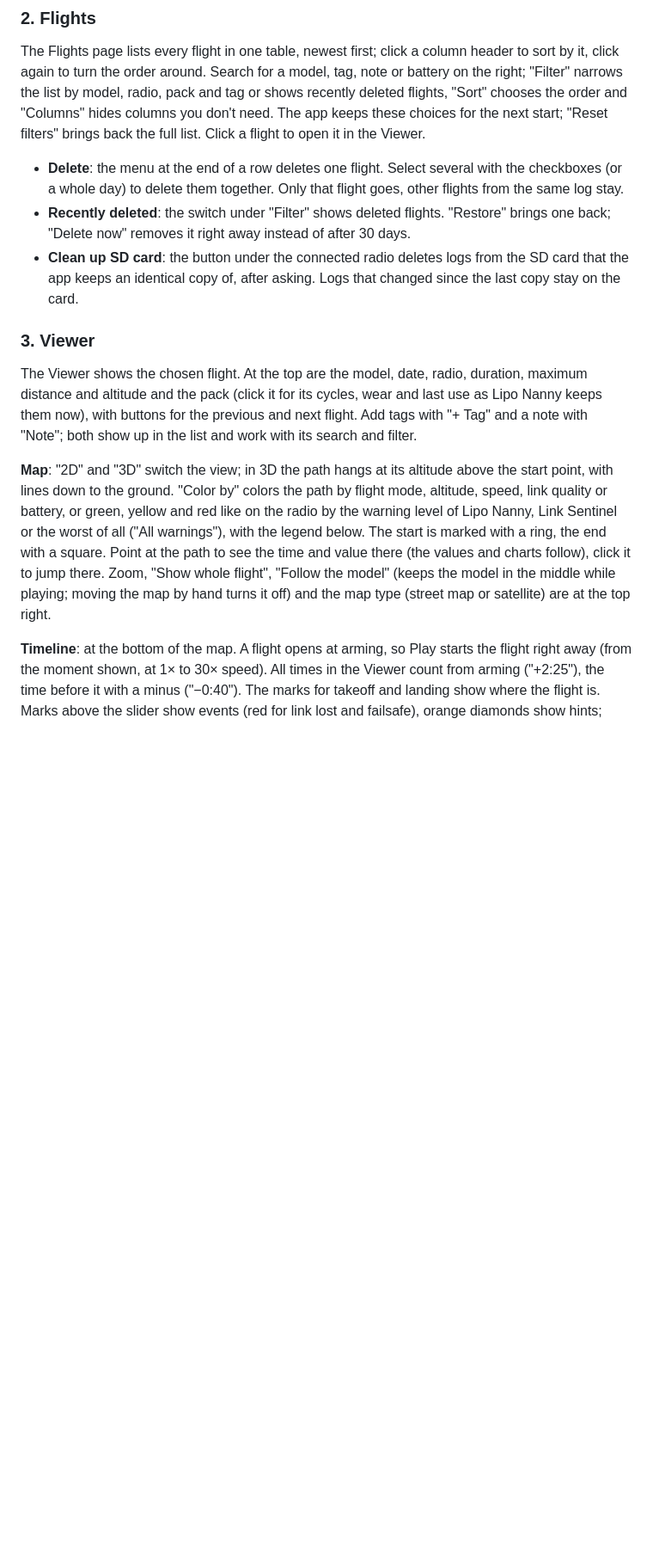
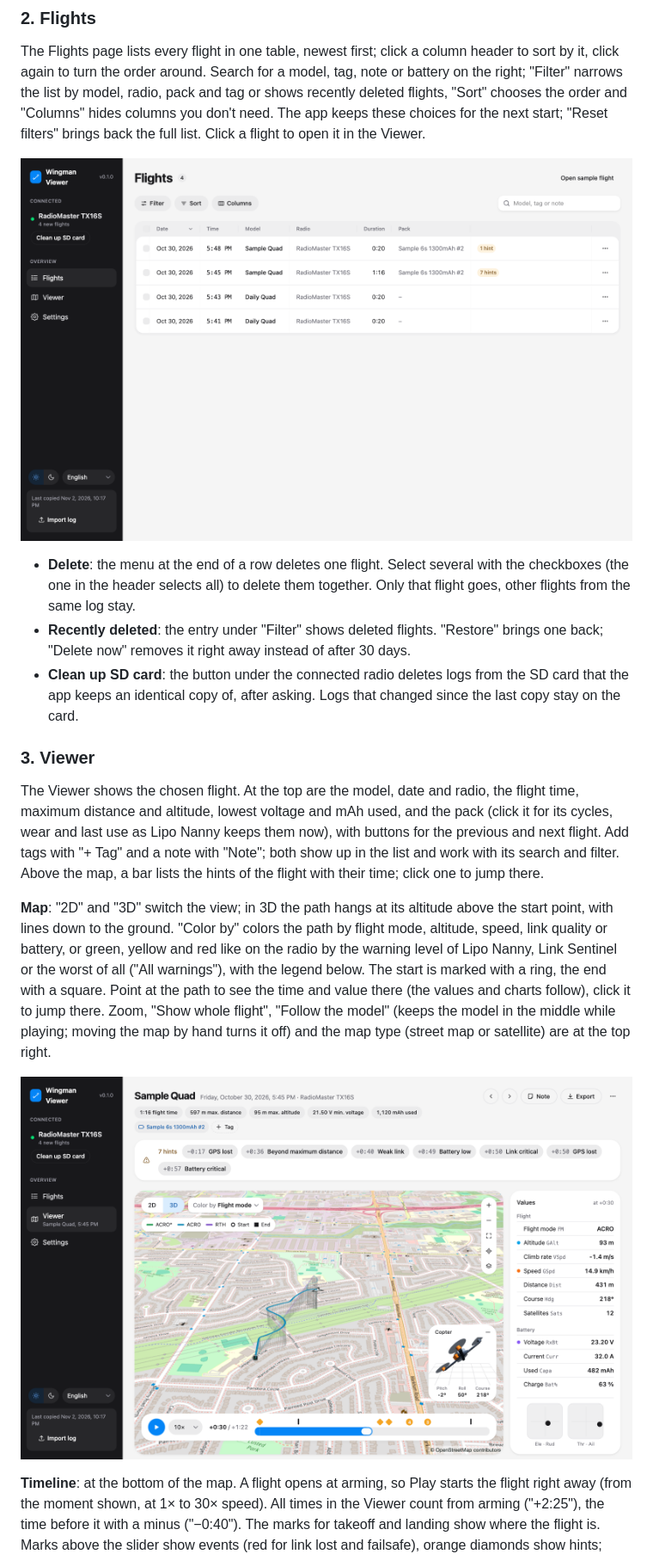
Before and after one commit to Mariator-pro/edgetx-wingman-viewer, a Markdown page: README.md, the part around one of its changes. Shown at 86% size. Rendered like a GitHub page; pictures changed too: docs/screenshots/flights.png (added), docs/screenshots/viewer-3d.png (added); blank space fills up the shorter version.

Commit message:
Release 0.1.0: screenshots in the README
Raise the version to 0.1.0, add screenshots of the Flights page, the Viewer in 2D and 3D, the charts, value vs value and the analysis to the README, and bring the README in line with the app: the Viewer header with lowest voltage, mAh used and the bar of hints, selecting all flights from the table header, and Recently deleted as an entry under Filter.

```diff
--- a/README.md
+++ b/README.md
@@ -70,15 +72,19 @@ Logs from other sources (a backup, a friend's radio) can be added with "Import l
 
 The Flights page lists every flight in one table, newest first; click a column header to sort by it, click again to turn the order around. Search for a model, tag, note or battery on the right; "Filter" narrows the list by model, radio, pack and tag or shows recently deleted flights, "Sort" chooses the order and "Columns" hides columns you don't need. The app keeps these choices for the next start; "Reset filters" brings back the full list. Click a flight to open it in the Viewer.
 
-- **Delete**: the menu at the end of a row deletes one flight. Select several with the checkboxes (or a whole day) to delete them together. Only that flight goes, other flights from the same log stay.
-- **Recently deleted**: the switch under "Filter" shows deleted flights. "Restore" brings one back; "Delete now" removes it right away instead of after 30 days.
+![The Flights page with four flights of one radio, their duration, pack and hints](docs/screenshots/flights.png)
+
+- **Delete**: the menu at the end of a row deletes one flight. Select several with the checkboxes (the one in the header selects all) to delete them together. Only that flight goes, other flights from the same log stay.
+- **Recently deleted**: the entry under "Filter" shows deleted flights. "Restore" brings one back; "Delete now" removes it right away instead of after 30 days.
 - **Clean up SD card**: the button under the connected radio deletes logs from the SD card that the app keeps an identical copy of, after asking. Logs that changed since the last copy stay on the card.
 
 ### 3. Viewer
 
-The Viewer shows the chosen flight. At the top are the model, date, radio, duration, maximum distance and altitude and the pack (click it for its cycles, wear and last use as Lipo Nanny keeps them now), with buttons for the previous and next flight. Add tags with "+ Tag" and a note with "Note"; both show up in the list and work with its search and filter.
+The Viewer shows the chosen flight. At the top are the model, date and radio, the flight time, maximum distance and altitude, lowest voltage and mAh used, and the pack (click it for its cycles, wear and last use as Lipo Nanny keeps them now), with buttons for the previous and next flight. Add tags with "+ Tag" and a note with "Note"; both show up in the list and work with its search and filter. Above the map, a bar lists the hints of the flight with their time; click one to jump there.
 
 **Map**: "2D" and "3D" switch the view; in 3D the path hangs at its altitude above the start point, with lines down to the ground. "Color by" colors the path by flight mode, altitude, speed, link quality or battery, or green, yellow and red like on the radio by the warning level of Lipo Nanny, Link Sentinel or the worst of all ("All warnings"), with the legend below. The start is marked with a ring, the end with a square. Point at the path to see the time and value there (the values and charts follow), click it to jump there. Zoom, "Show whole flight", "Follow the model" (keeps the model in the middle while playing; moving the map by hand turns it off) and the map type (street map or satellite) are at the top right.
+
+![The same flight in 3D, the path at its altitude with lines down to the ground and the copter model at the bottom right](docs/screenshots/viewer-3d.png)
 
 **Timeline**: at the bottom of the map. A flight opens at arming, so Play starts the flight right away (from the moment shown, at 1× to 30× speed). All times in the Viewer count from arming ("+2:25"), the time before it with a minus ("−0:40"). The marks for takeoff and landing show where the flight is. Marks above the slider show events (red for link lost and failsafe), orange diamonds show hints; marks too close together show as one with a count. Click one to jump there.
 
```
Also changed, not shown: other parts of README.md (+8 -0 lines), docs/screenshots/analysis.png (added), docs/screenshots/charts.png (added), docs/screenshots/scatter.png (added), docs/screenshots/viewer.png (added), 3 other files.
